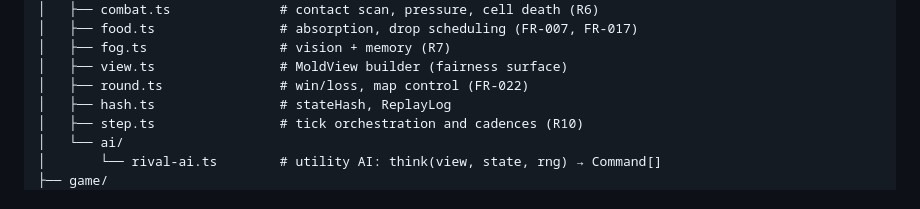
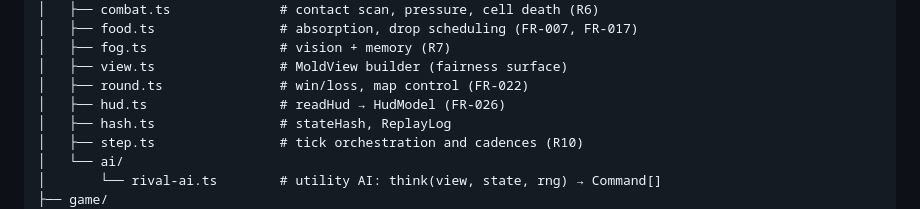
Before and after one commit to mrhule/slime-mold, a Markdown page: specs/001-core-game-loop/plan.md, the part around the change. GitHub-like rendering.

```diff
--- a/specs/001-core-game-loop/plan.md
+++ b/specs/001-core-game-loop/plan.md
@@ -110,6 +110,7 @@ src/
 │   ├── fog.ts                 # vision + memory (R7)
 │   ├── view.ts                # MoldView builder (fairness surface)
 │   ├── round.ts               # win/loss, map control (FR-022)
+│   ├── hud.ts                 # readHud → HudModel (FR-026)
 │   ├── hash.ts                # stateHash, ReplayLog
 │   ├── step.ts                # tick orchestration and cadences (R10)
 │   └── ai/
```
Also changed, not shown: specs/001-core-game-loop/tasks.md (added, +336 -0 lines), 1 other file.
